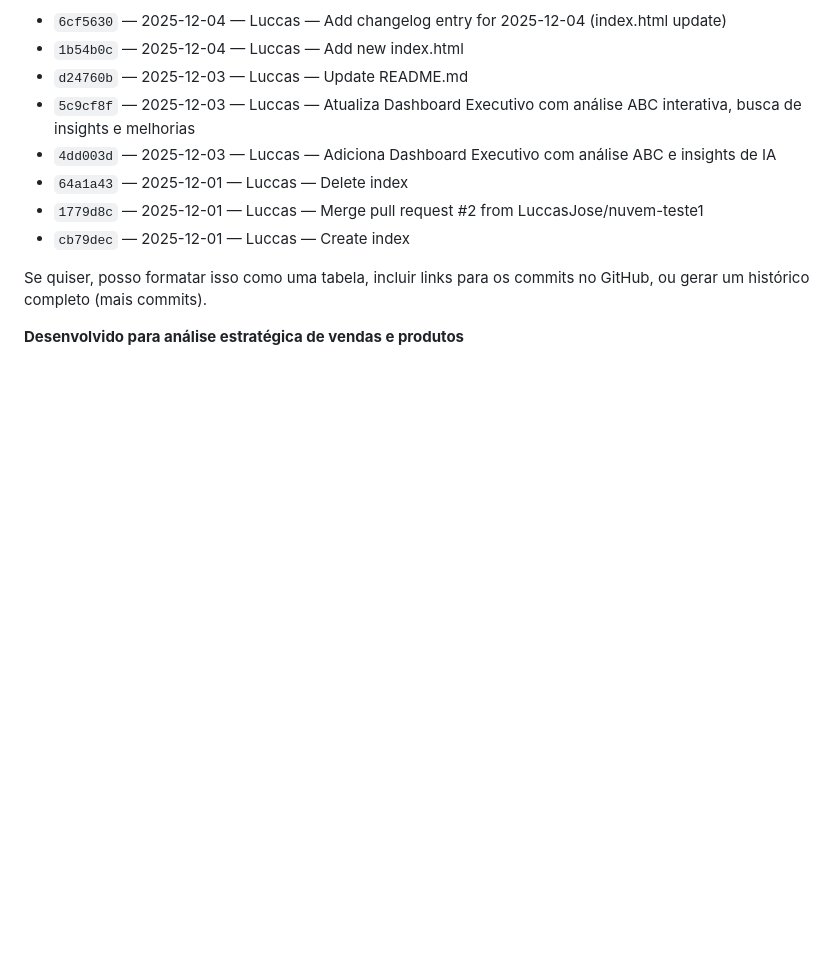
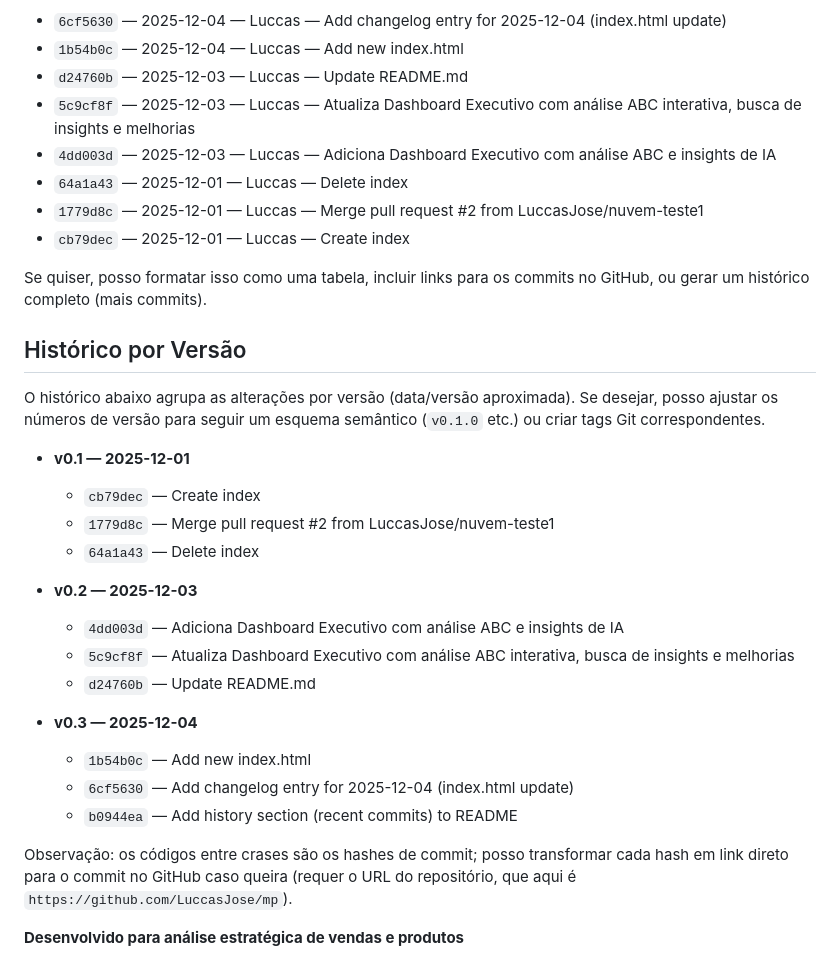
Before and after one commit to LuccasJose/mp, a Markdown page: README.md, the part around the change. Rendered like a GitHub page; blank space fills up the shorter version.

Commit message:
Add versioned history section to README

```diff
--- a/README.md
+++ b/README.md
@@ -89,4 +89,25 @@ As entradas abaixo foram extraídas do histórico Git do repositório e mostram
 
 Se quiser, posso formatar isso como uma tabela, incluir links para os commits no GitHub, ou gerar um histórico completo (mais commits).
 
+## Histórico por Versão
+
+O histórico abaixo agrupa as alterações por versão (data/versão aproximada). Se desejar, posso ajustar os números de versão para seguir um esquema semântico (`v0.1.0` etc.) ou criar tags Git correspondentes.
+
+- **v0.1 — 2025-12-01**
+	- `cb79dec` — Create index
+	- `1779d8c` — Merge pull request #2 from LuccasJose/nuvem-teste1
+	- `64a1a43` — Delete index
+
+- **v0.2 — 2025-12-03**
+	- `4dd003d` — Adiciona Dashboard Executivo com análise ABC e insights de IA
+	- `5c9cf8f` — Atualiza Dashboard Executivo com análise ABC interativa, busca de insights e melhorias
+	- `d24760b` — Update README.md
+
+- **v0.3 — 2025-12-04**
+	- `1b54b0c` — Add new index.html
+	- `6cf5630` — Add changelog entry for 2025-12-04 (index.html update)
+	- `b0944ea` — Add history section (recent commits) to README
+
+Observação: os códigos entre crases são os hashes de commit; posso transformar cada hash em link direto para o commit no GitHub caso queira (requer o URL do repositório, que aqui é `https://github.com/LuccasJose/mp`).
+
 **Desenvolvido para análise estratégica de vendas e produtos**
```
